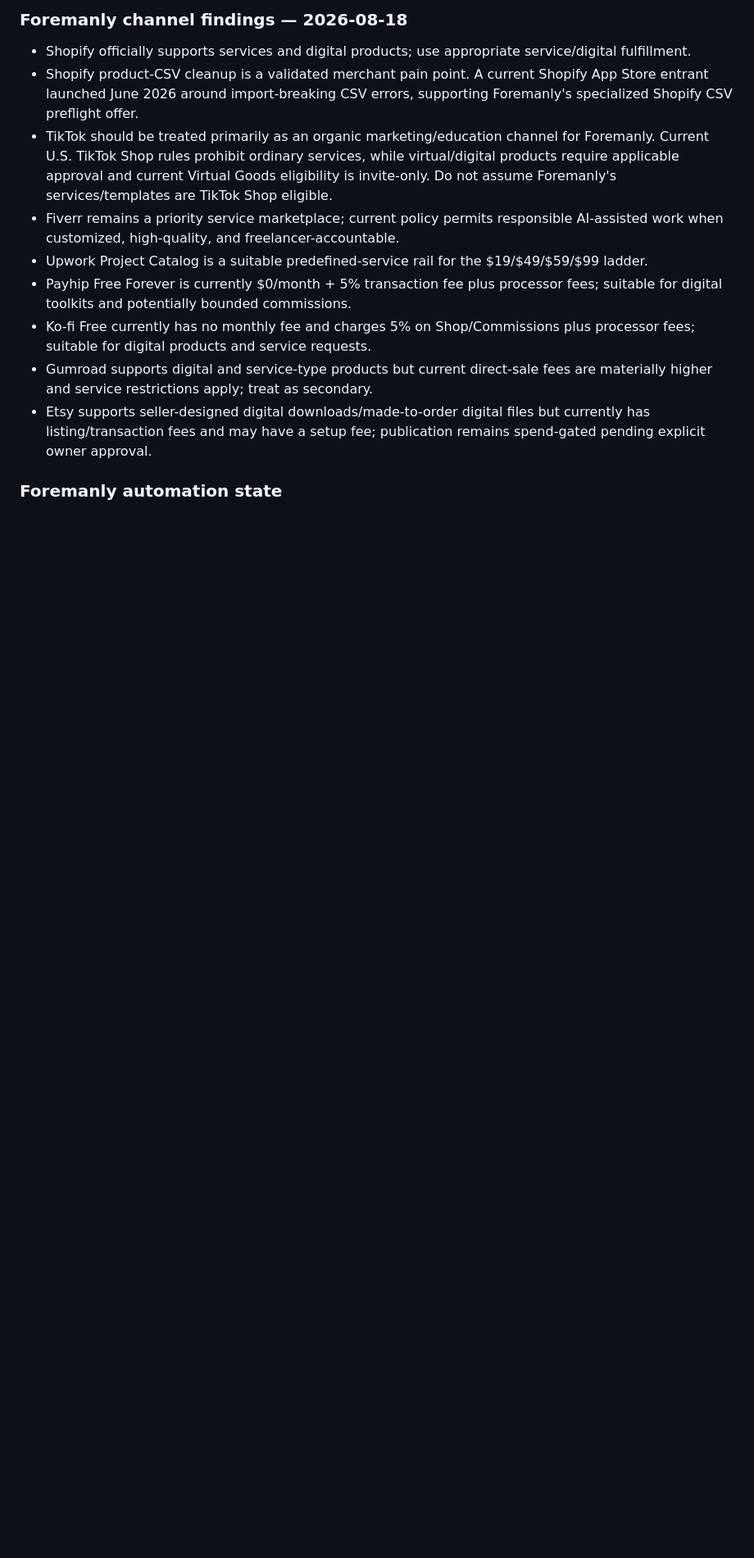
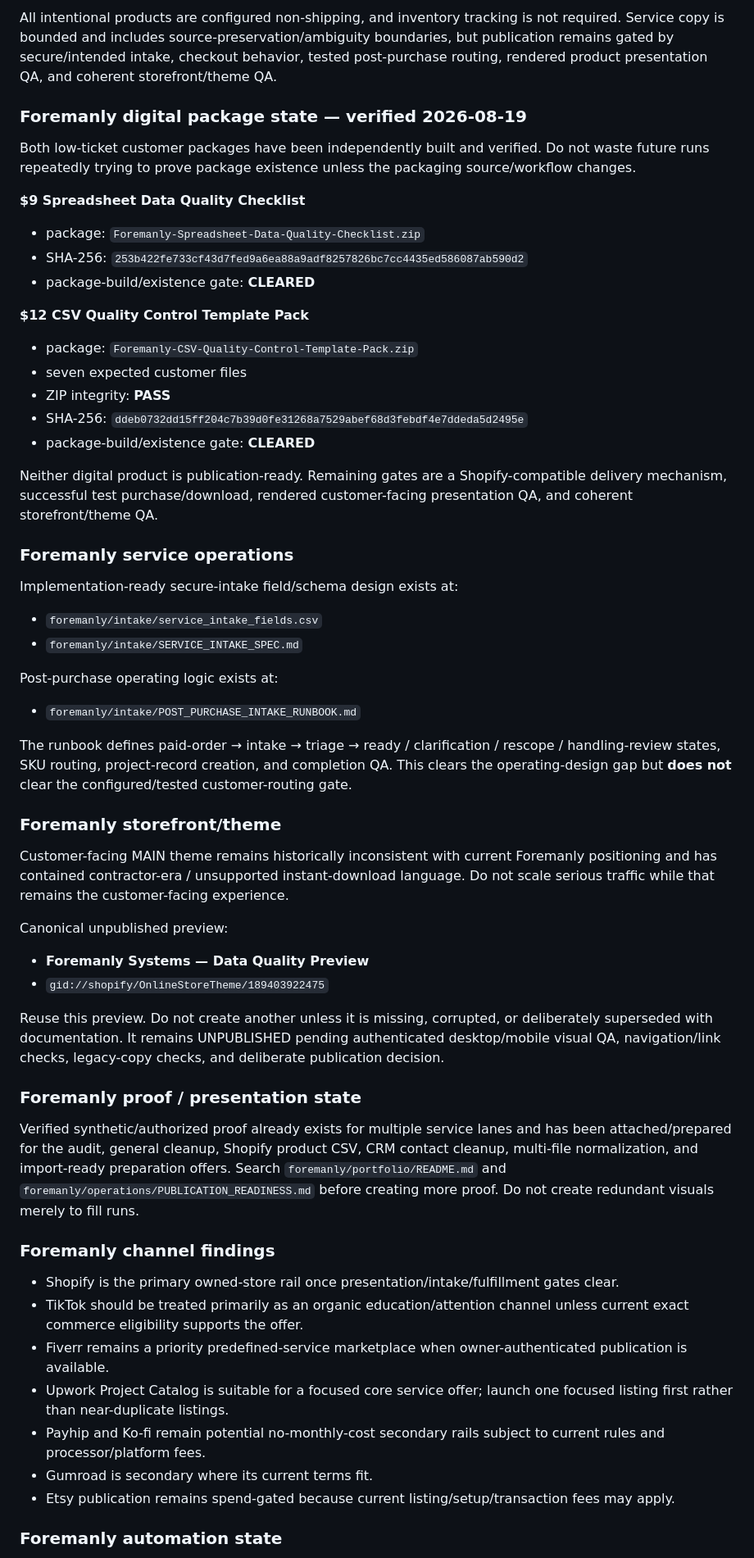
Before and after one commit to NestWellInc/PostHogScale, a Markdown page: FACTORY_MASTER_STATE.md, the part around one of its changes. Shown at 82% size. Drawn GitHub-style; blank space fills up the shorter version.

Commit message:
Reconcile Factory parent with current Foremanly launch state

```diff
--- a/FACTORY_MASTER_STATE.md
+++ b/FACTORY_MASTER_STATE.md
@@ -105,13 +113,52 @@ Do not activate the Shopify drafts merely because they exist. Before publication
 
-### Foremanly channel findings — 2026-08-18
-- Shopify officially supports services and digital products; use appropriate service/digital fulfillment.
-- Shopify product-CSV cleanup is a validated merchant pain point. A current Shopify App Store entrant launched June 2026 around import-breaking CSV errors, supporting Foremanly's specialized Shopify CSV preflight offer.
-- TikTok should be treated primarily as an organic marketing/education channel for Foremanly. Current U.S. TikTok Shop rules prohibit ordinary services, while virtual/digital products require applicable approval and current Virtual Goods eligibility is invite-only. Do not assume Foremanly's services/templates are TikTok Shop eligible.
-- Fiverr remains a priority service marketplace; current policy permits responsible AI-assisted work when customized, high-quality, and freelancer-accountable.
-- Upwork Project Catalog is a suitable predefined-service rail for the $19/$49/$59/$99 ladder.
-- Payhip Free Forever is currently $0/month + 5% transaction fee plus processor fees; suitable for digital toolkits and potentially bounded commissions.
-- Ko-fi Free currently has no monthly fee and charges 5% on Shop/Commissions plus processor fees; suitable for digital products and service requests.
-- Gumroad supports digital and service-type products but current direct-sale fees are materially higher and service restrictions apply; treat as secondary.
-- Etsy supports seller-designed digital downloads/made-to-order digital files but currently has listing/transaction fees and may have a setup fee; publication remains spend-gated pending explicit owner approval.
+All intentional products are configured non-shipping, and inventory tracking is not required. Service copy is bounded and includes source-preservation/ambiguity boundaries, but publication remains gated by secure/intended intake, checkout behavior, tested post-purchase routing, rendered product presentation QA, and coherent storefront/theme QA.
+
+### Foremanly digital package state — verified 2026-08-19
+Both low-ticket customer packages have been independently built and verified. Do not waste future runs repeatedly trying to prove package existence unless the packaging source/workflow changes.
+
+**$9 Spreadsheet Data Quality Checklist**
+- package: `Foremanly-Spreadsheet-Data-Quality-Checklist.zip`
+- SHA-256: `253b422fe733cf43d7fed9a6ea88a9adf8257826bc7cc4435ed586087ab590d2`
+- package-build/existence gate: **CLEARED**
+
+**$12 CSV Quality Control Template Pack**
+- package: `Foremanly-CSV-Quality-Control-Template-Pack.zip`
+- seven expected customer files
+- ZIP integrity: **PASS**
+- SHA-256: `ddeb0732dd15ff204c7b39d0fe31268a7529abef68d3febdf4e7ddeda5d2495e`
+- package-build/existence gate: **CLEARED**
+
+Neither digital product is publication-ready. Remaining gates are a Shopify-compatible delivery mechanism, successful test purchase/download, rendered customer-facing presentation QA, and coherent storefront/theme QA.
+
+### Foremanly service operations
+Implementation-ready secure-intake field/schema design exists at:
+- `foremanly/intake/service_intake_fields.csv`
+- `foremanly/intake/SERVICE_INTAKE_SPEC.md`
+
+Post-purchase operating logic exists at:
+- `foremanly/intake/POST_PURCHASE_INTAKE_RUNBOOK.md`
+
+The runbook defines paid-order → intake → triage → ready / clarification / rescope / handling-review states, SKU routing, project-record creation, and completion QA. This clears the operating-design gap but **does not** clear the configured/tested customer-routing gate.
+
+### Foremanly storefront/theme
+Customer-facing MAIN theme remains historically inconsistent with current Foremanly positioning and has contained contractor-era / unsupported instant-download language. Do not scale serious traffic while that remains the customer-facing experience.
+
+Canonical unpublished preview:
+- **Foremanly Systems — Data Quality Preview**
+- `gid://shopify/OnlineStoreTheme/189403922475`
+
+Reuse this preview. Do not create another unless it is missing, corrupted, or deliberately superseded with documentation. It remains UNPUBLISHED pending authenticated desktop/mobile visual QA, navigation/link checks, legacy-copy checks, and deliberate publication decision.
+
+### Foremanly proof / presentation state
+Verified synthetic/authorized proof already exists for multiple service lanes and has been attached/prepared for the audit, general cleanup, Shopify product CSV, CRM contact cleanup, multi-file normalization, and import-ready preparation offers. Search `foremanly/portfolio/README.md` and `foremanly/operations/PUBLICATION_READINESS.md` before creating more proof. Do not create redundant visuals merely to fill runs.
+
+### Foremanly channel findings
+- Shopify is the primary owned-store rail once presentation/intake/fulfillment gates clear.
+- TikTok should be treated primarily as an organic education/attention channel unless current exact commerce eligibility supports the offer.
+- Fiverr remains a priority predefined-service marketplace when owner-authenticated publication is available.
+- Upwork Project Catalog is suitable for a focused core service offer; launch one focused listing first rather than near-duplicate listings.
+- Payhip and Ko-fi remain potential no-monthly-cost secondary rails subject to current rules and processor/platform fees.
+- Gumroad is secondary where its current terms fit.
+- Etsy publication remains spend-gated because current listing/setup/transaction fees may apply.
 
 ### Foremanly automation state
```
Also changed, not shown: other parts of FACTORY_MASTER_STATE.md (+39 -29 lines).
